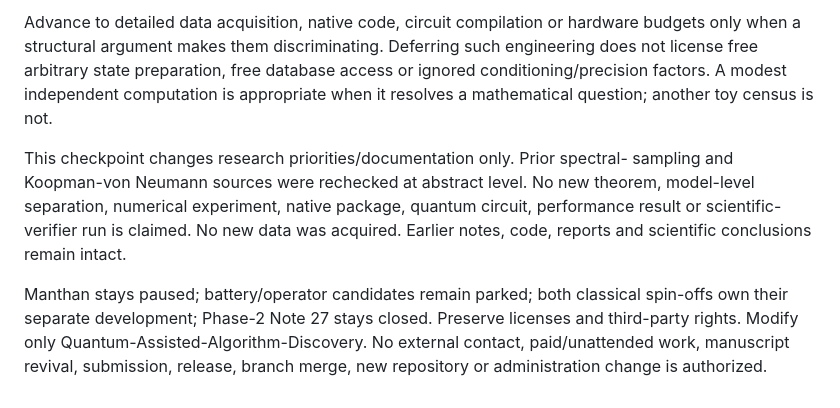
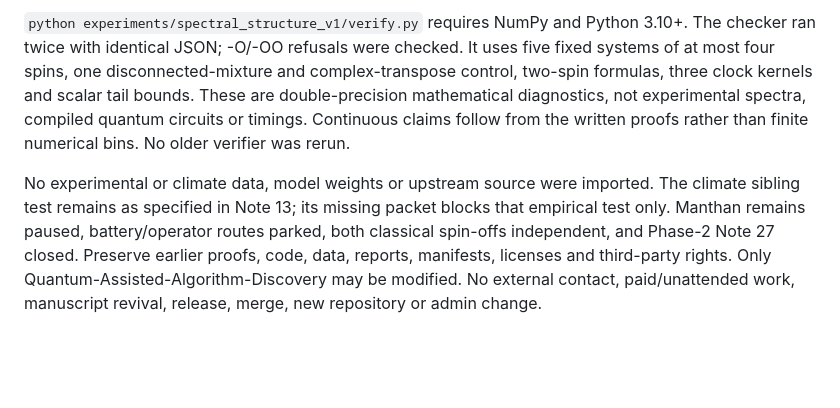
Before and after one commit to GoGoKo699/Quantum-Assisted-Algorithm-Discovery, a Markdown page: work_orders/CURRENT.md, the part around one of its changes. GitHub-like rendering; blank space fills up the shorter version.

```diff
--- a/work_orders/CURRENT.md
+++ b/work_orders/CURRENT.md
@@ -82,18 +82,16 @@ variance, cheap envelopes or a climate advantage without that evidence.
 
-Advance to detailed data acquisition, native code, circuit compilation or hardware
-budgets only when a structural argument makes them discriminating. Deferring such
-engineering does not license free arbitrary state preparation, free database
-access or ignored conditioning/precision factors. A modest independent computation
-is appropriate when it resolves a mathematical question; another toy census is not.
+`python experiments/spectral_structure_v1/verify.py` requires NumPy and Python
+3.10+. The checker ran twice with identical JSON; -O/-OO refusals were checked.
+It uses five fixed systems of at most four spins, one disconnected-mixture and
+complex-transpose control, two-spin formulas, three clock kernels and scalar tail
+bounds. These are double-precision mathematical diagnostics, not experimental
+spectra, compiled quantum circuits or timings. Continuous claims follow from the
+written proofs rather than finite numerical bins. No older verifier was rerun.
 
-This checkpoint changes research priorities/documentation only. Prior spectral-
-sampling and Koopman-von Neumann sources were rechecked at abstract level. No new
-theorem, model-level separation, numerical experiment, native package, quantum
-circuit, performance result or scientific-verifier run is claimed. No new data
-was acquired. Earlier notes, code, reports and scientific conclusions remain intact.
-
-Manthan stays paused; battery/operator candidates remain parked; both classical
-spin-offs own their separate development; Phase-2 Note 27 stays closed. Preserve
-licenses and third-party rights. Modify only Quantum-Assisted-Algorithm-Discovery.
-No external contact, paid/unattended work, manuscript revival, submission, release,
-branch merge, new repository or administration change is authorized.
+No experimental or climate data, model weights or upstream source were imported.
+The climate sibling test remains as specified in Note 13; its missing packet blocks
+that empirical test only. Manthan remains paused, battery/operator routes parked,
+both classical spin-offs independent, and Phase-2 Note 27 closed. Preserve earlier
+proofs, code, data, reports, manifests, licenses and third-party rights.
+Only Quantum-Assisted-Algorithm-Discovery may be modified. No external contact,
+paid/unattended work, manuscript revival, release, merge, new repository or admin change.
```
Also changed, not shown: other parts of work_orders/CURRENT.md (+64 -64 lines).
